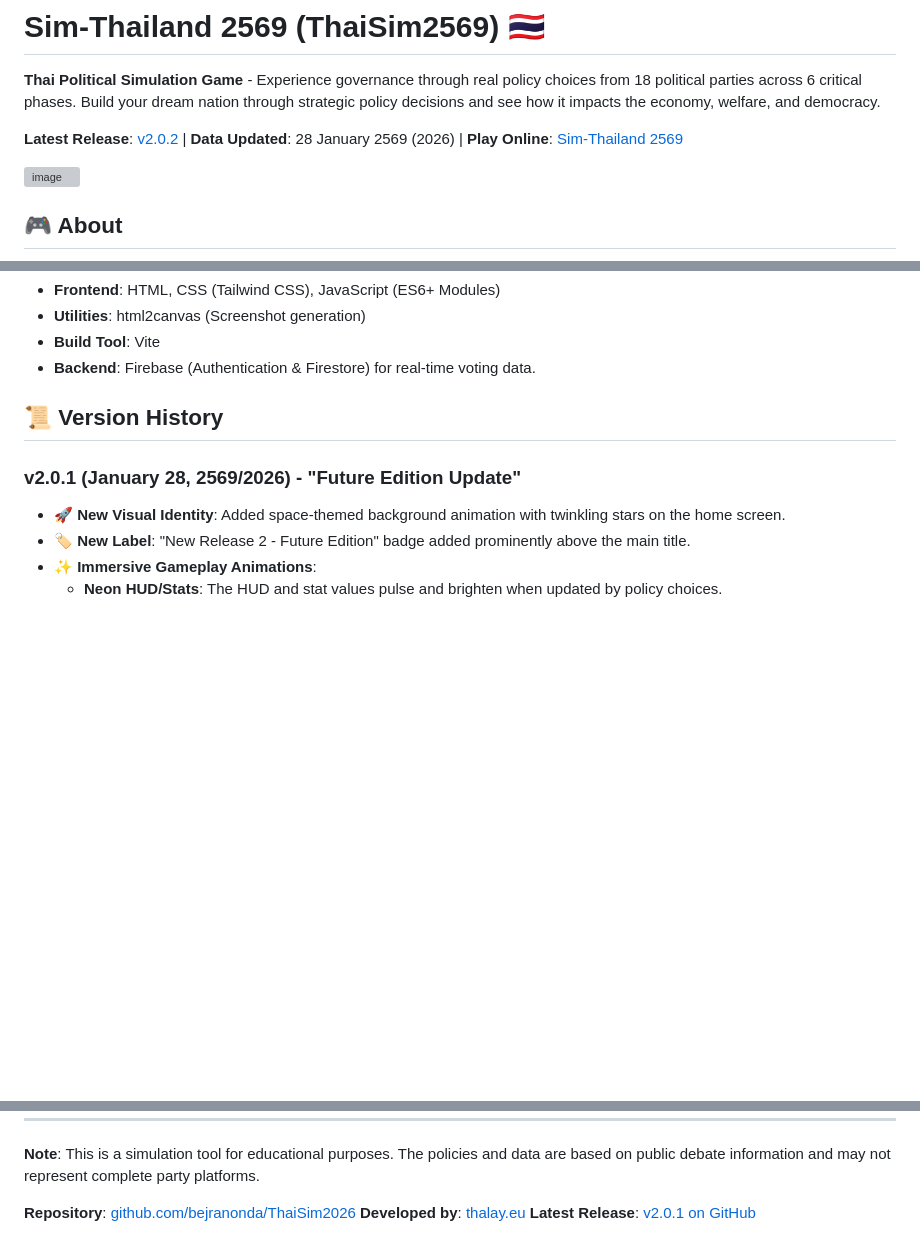
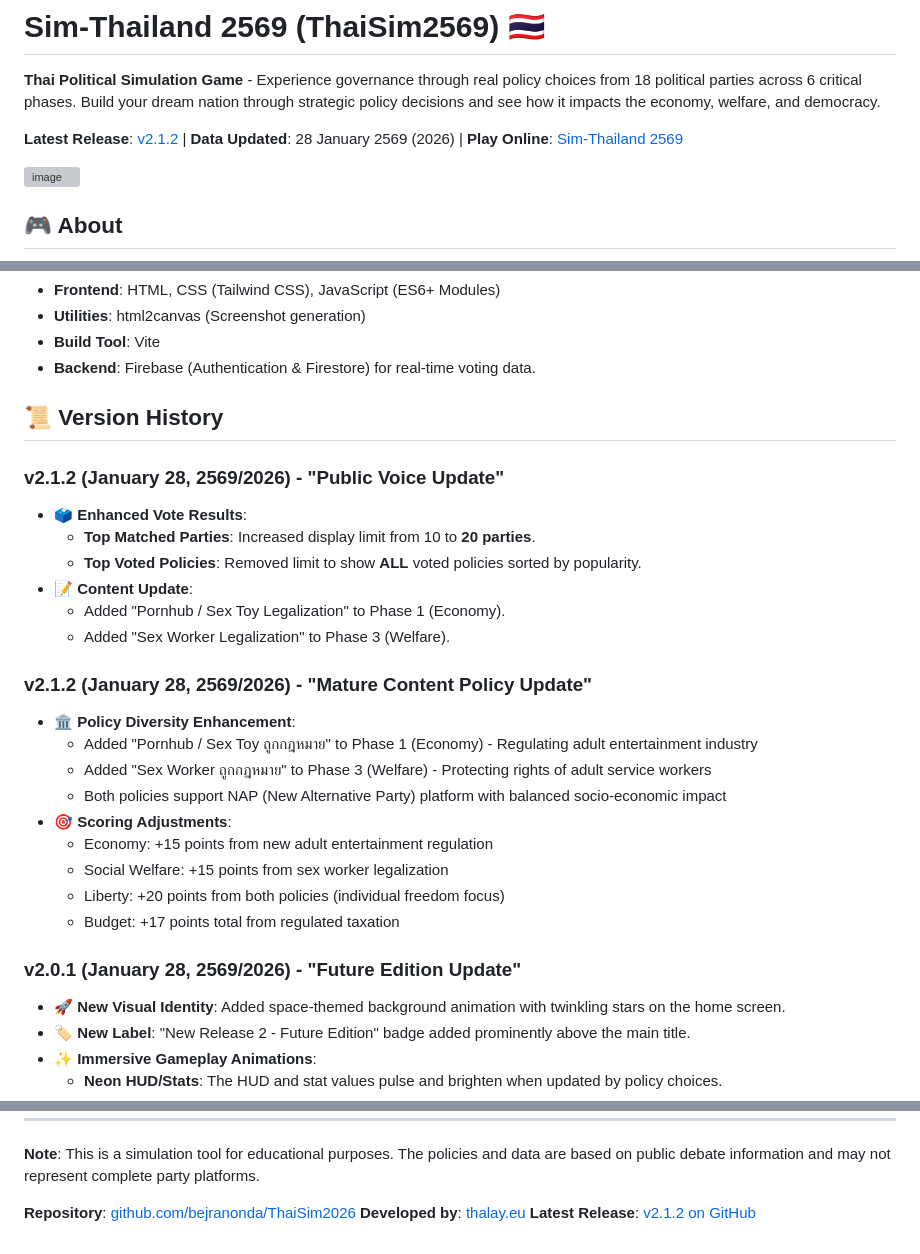
Before and after one commit to bejranonda/ThaiSim2026, a Markdown page: README.md, 3 parts joined by grey strips. Drawn GitHub-style; blank space fills up the shorter version; grey boxes are pictures that could not be loaded.

Commit message:
docs: Update documentation for v2.1.2 release
- Add v2.1.2 changelog entry for mature content policies
- Update version references in README from 2.0.1 to 2.1.2
- Document new policy additions and scoring details

Co-Authored-By: Claude Haiku 4.5 <noreply@anthropic.com>

```diff
--- a/README.md
+++ b/README.md
@@ -2,7 +2,7 @@
 
 **Thai Political Simulation Game** - Experience governance through real policy choices from 18 political parties across 6 critical phases. Build your dream nation through strategic policy decisions and see how it impacts the economy, welfare, and democracy.
 
-**Latest Release**: [v2.0.2](https://github.com/bejranonda/ThaiSim2026/releases/tag/v2.0.2) | **Data Updated**: 28 January 2569 (2026) | **Play Online**: [Sim-Thailand 2569](https://thalay.eu/sim-thailand-2569/)
+**Latest Release**: [v2.1.2](https://github.com/bejranonda/ThaiSim2026/releases/tag/v2.1.2) | **Data Updated**: 28 January 2569 (2026) | **Play Online**: [Sim-Thailand 2569](https://thalay.eu/sim-thailand-2569/)
 
 <img width="1075" height="462" alt="image" src="https://github.com/user-attachments/assets/2c930164-cf1d-4a63-a070-f7f573fc5583" />
 
@@ -135,6 +135,25 @@ For detailed instructions, see [CLOUDFLARE_DEPLOYMENT.md](./CLOUDFLARE_DEPLOYMEN
 
 ## 📜 Version History
 
+### v2.1.2 (January 28, 2569/2026) - "Public Voice Update"
+- 🗳️ **Enhanced Vote Results**:
+  - **Top Matched Parties**: Increased display limit from 10 to **20 parties**.
+  - **Top Voted Policies**: Removed limit to show **ALL** voted policies sorted by popularity.
+- 📝 **Content Update**:
+  - Added "Pornhub / Sex Toy Legalization" to Phase 1 (Economy).
+  - Added "Sex Worker Legalization" to Phase 3 (Welfare).
+
+### v2.1.2 (January 28, 2569/2026) - "Mature Content Policy Update"
+- 🏛️ **Policy Diversity Enhancement**:
+  - Added "Pornhub / Sex Toy ถูกกฎหมาย" to Phase 1 (Economy) - Regulating adult entertainment industry
+  - Added "Sex Worker ถูกกฎหมาย" to Phase 3 (Welfare) - Protecting rights of adult service workers
+  - Both policies support NAP (New Alternative Party) platform with balanced socio-economic impact
+- 🎯 **Scoring Adjustments**:
+  - Economy: +15 points from new adult entertainment regulation
+  - Social Welfare: +15 points from sex worker legalization
+  - Liberty: +20 points from both policies (individual freedom focus)
+  - Budget: +17 points total from regulated taxation
+
 ### v2.0.1 (January 28, 2569/2026) - "Future Edition Update"
 - 🚀 **New Visual Identity**: Added space-themed background animation with twinkling stars on the home screen.
 - 🏷️ **New Label**: "New Release 2 - Future Edition" badge added prominently above the main title.
@@ -337,4 +353,4 @@ For detailed instructions, see [CLOUDFLARE_DEPLOYMENT.md](./CLOUDFLARE_DEPLOYMEN
 
 **Repository**: [github.com/bejranonda/ThaiSim2026](https://github.com/bejranonda/ThaiSim2026)
 **Developed by**: [thalay.eu](https://thalay.eu)
-**Latest Release**: [v2.0.1 on GitHub](https://github.com/bejranonda/ThaiSim2026/releases/tag/v2.0.1)
+**Latest Release**: [v2.1.2 on GitHub](https://github.com/bejranonda/ThaiSim2026/releases/tag/v2.1.2)
```
Also changed, not shown: other parts of README.md (+0 -3 lines).
